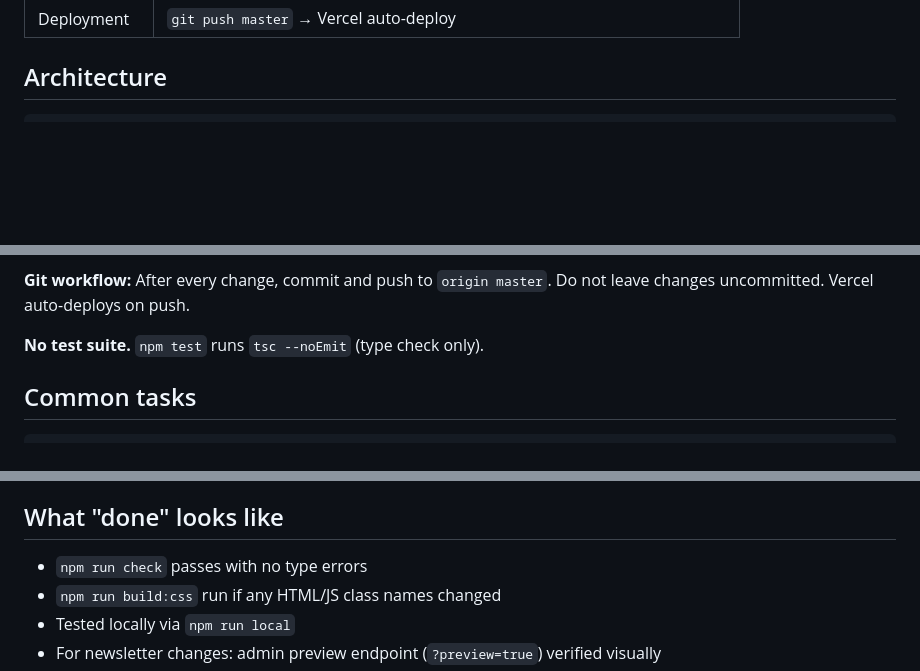
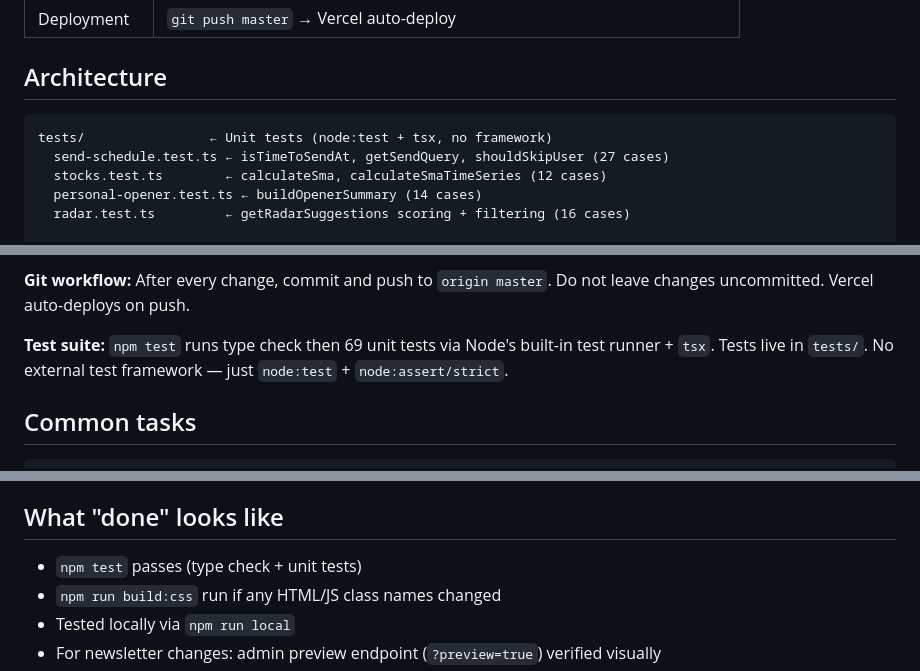
Before and after one commit to fad/dipfinder, a Markdown page: CLAUDE.md, 3 parts joined by grey strips. Rendered like a GitHub page; blank space fills up the shorter version.

Commit message:
Update CLAUDE.md: document test suite setup and coverage
Co-Authored-By: Claude Sonnet 4.6 <noreply@anthropic.com>

````diff
--- a/CLAUDE.md
+++ b/CLAUDE.md
@@ -21,6 +21,12 @@ DipFinder is a stock watchlist monitor that ranks user-selected equities by how
 ## Architecture
 
 ```
+tests/                ← Unit tests (node:test + tsx, no framework)
+  send-schedule.test.ts ← isTimeToSendAt, getSendQuery, shouldSkipUser (27 cases)
+  stocks.test.ts        ← calculateSma, calculateSmaTimeSeries (12 cases)
+  personal-opener.test.ts ← buildOpenerSummary (14 cases)
+  radar.test.ts         ← getRadarSuggestions scoring + filtering (16 cases)
+
 public/               ← Frontend SPA
   app.html            ← SPA shell (loads for /app, /screener, /profile)
   *-content.html      ← Content fragments, dynamically loaded by router.js
@@ -209,7 +215,7 @@ See `.env.example` for all required vars.
 
 **Git workflow:** After every change, commit and push to `origin master`. Do not leave changes uncommitted. Vercel auto-deploys on push.
 
-**No test suite.** `npm test` runs `tsc --noEmit` (type check only).
+**Test suite:** `npm test` runs type check then 69 unit tests via Node's built-in test runner + `tsx`. Tests live in `tests/`. No external test framework — just `node:test` + `node:assert/strict`.
 
 ## Common tasks
 
@@ -449,7 +455,7 @@ Minimum score to appear: 2.0. Only tickers that "moved" this week qualify (`|wee
 
 ## What "done" looks like
 
-- `npm run check` passes with no type errors
+- `npm test` passes (type check + unit tests)
 - `npm run build:css` run if any HTML/JS class names changed
 - Tested locally via `npm run local`
 - For newsletter changes: admin preview endpoint (`?preview=true`) verified visually
````
